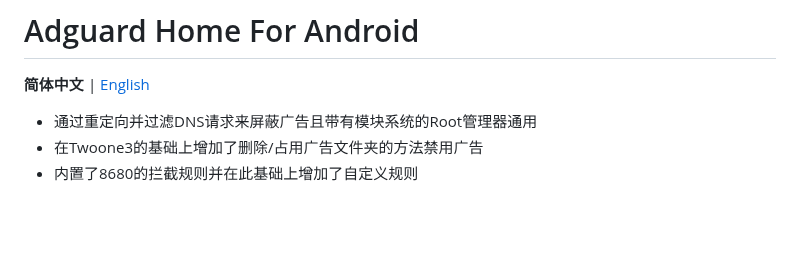
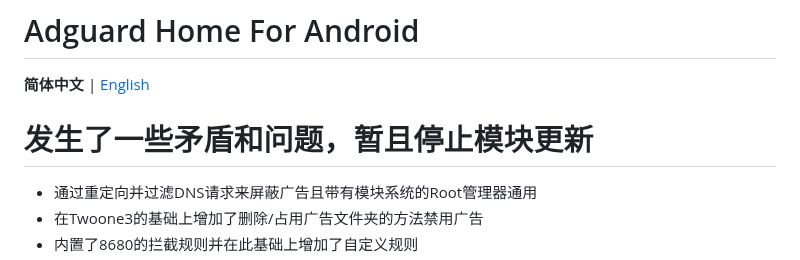
Before and after one commit to liuzq2002/Adguard-Home-For-Magisk-Mod, a Markdown page: README.md, the part around the change. Rendered like a GitHub page; blank space fills up the shorter version.

```diff
--- a/README.md
+++ b/README.md
@@ -1,5 +1,6 @@
 # Adguard Home For Android
  **简体中文** | [English](README.en.md)
+# 发生了一些矛盾和问题，暂且停止模块更新
 - 通过重定向并过滤DNS请求来屏蔽广告且带有模块系统的Root管理器通用
 - 在Twoone3的基础上增加了删除/占用广告文件夹的方法禁用广告
 - 内置了8680的拦截规则并在此基础上增加了自定义规则
```
